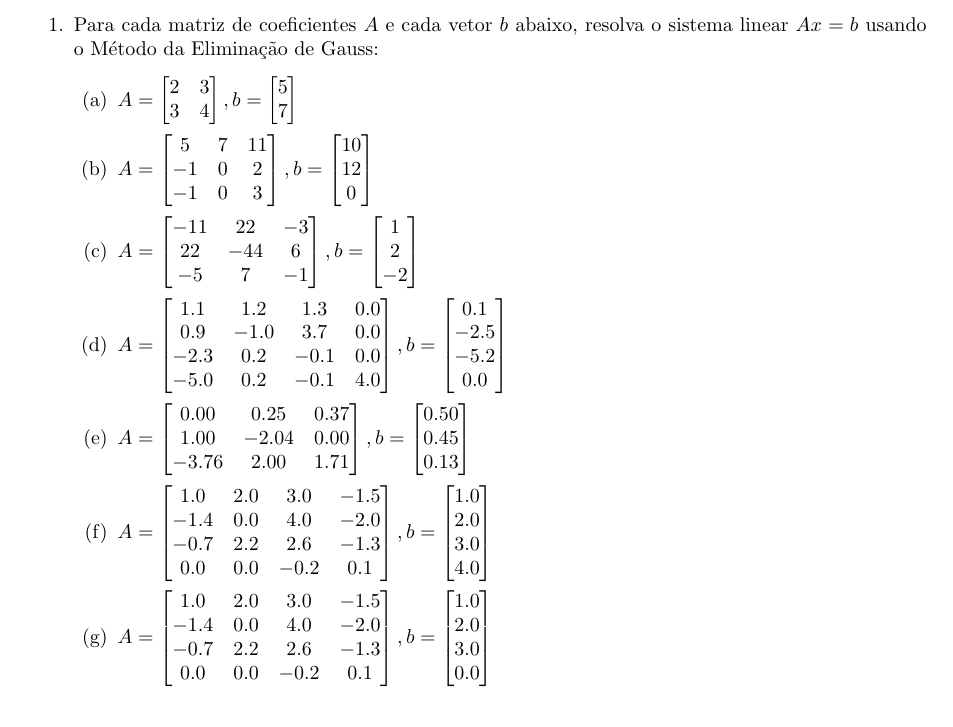
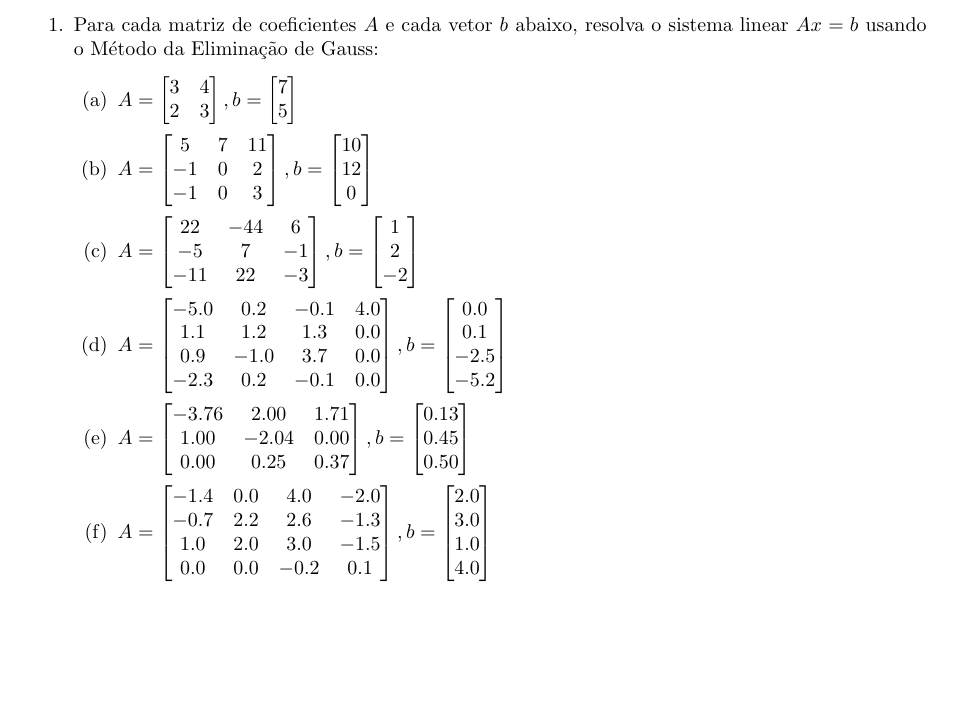
Before and after one commit to philsf/Calculo_Numerico, a LaTeX document (Listas/CN-lista-eliminacaogauss-exercicios.tex): part of the page, cut so that both start at the same text. Compiled offline with pdfLaTeX.

Commit message:
* Listas/CN-lista-eliminacaogauss-exercicios.tex: Remodelagem da lista de Eliminação de Gauss, para evitar as estratégias de pivoteamento. Closes #39.

```diff
--- a/Listas/CN-lista-eliminacaogauss-exercicios.tex
+++ b/Listas/CN-lista-eliminacaogauss-exercicios.tex
@@ -109,17 +109,17 @@ e $L_i$ é a linha do pivô da etapa $i$.
   resolva o sistema linear $Ax=b$ usando o Método da Eliminação de
   Gauss:
   \begin{enumerate}
-  \item % A=[2,3; 3,4], b=[5;7]
+  \item % A=[ 3,4; 2,3], b=[7;5], [L,U,P]=lu(A), y=L\b, x=U\y
     $A = \begin{bmatrix}
+        3 & 4\\
         2 & 3\\
-        3 & 4\\
       \end{bmatrix},
       b= \begin{bmatrix}
+        7\\
         5\\
-        7
       \end{bmatrix}$
 
-  \item % A=[5,7,11 ; -1,0,2; -1,0,3], b=[10;12;0]
+  \item % A=[5,7,11 ; -1,0,2; -1,0,3], b=[10;12;0], [L,U,P]=lu(A), y=L\b, x=U\y
     $A = \begin{bmatrix}
       5 & 7 & 11\\
       -1 & 0 & 2\\
@@ -131,11 +131,11 @@ e $L_i$ é a linha do pivô da etapa $i$.
         0\\
       \end{bmatrix}$
 
-  \item % A=[-11,22,-3 ; 22,-44,6; 5,7,-1], b=[1;2;-2]
+  \item % A=[22,-44,6; 5,7,-1; -11,22,-3], b=[2;-2;1], [L,U,P]=lu(A), y=L\b, x=U\y
     $A = \begin{bmatrix}
-      -11 & 22 & -3\\
       22 & -44 & 6\\
       -5 & 7 & -1\\
+      -11 & 22 & -3\\
       \end{bmatrix},
       b= \begin{bmatrix}
         1\\
@@ -143,59 +143,59 @@ e $L_i$ é a linha do pivô da etapa $i$.
         -2\\
       \end{bmatrix}$
 
-  \item % A = [ 1.1, 1.2, 1.3, 0.0 ; 0.9, -1.0, 3.7, 0.0 ; -2.3, 0.2, -0.1, 0.0 ; -5.0, 0.2, -0.1, 4.0], b=[0.1; -2.5; -5.2; 0.0]
+  \item % A = [-5.0,0.2,-0.1,4.0;1.1,1.2,1.3,0.0;0.9,-1.0,3.7,0.0;-2.3,0.2,-0.1,0.0], b=[0.0;0.1;-2.5;-5.2], [L,U,P]=lu(A), y=L\b, x=U\y
     $A = \begin{bmatrix}
+      -5.0 & 0.2 & -0.1 & 4.0\\
       1.1 & 1.2 & 1.3 & 0.0\\
       0.9 & -1.0 & 3.7 & 0.0\\
       -2.3 & 0.2 & -0.1 & 0.0\\
-      -5.0 & 0.2 & -0.1 & 4.0\\
       \end{bmatrix},
       b= \begin{bmatrix}
+        0.0\\
         0.1\\
         -2.5\\
         -5.2\\
-        0.0\\
       \end{bmatrix}$
 
-  \item % A = [ 0.00, 0.25, 0.37; 1.00, -2.04, 0.00; -3.76, 2.00, 1.71 ], b= [0.50; 0.45; 0.13 ]
+  \item % A = [-3.76,2.00,1.71;1.00,-2.04,0.00; 0.00,0.25,0.37], b= [0.13; 0.45; 0.50], [L,U,P]=lu(A), y=L\b, x=U\y
     $A = \begin{bmatrix}
+      -3.76 & 2.00 & 1.71\\
+      1.00 & -2.04 & 0.00\\
       0.00 & 0.25 & 0.37\\
-      1.00 & -2.04 & 0.00\\
-      -3.76 & 2.00 & 1.71\\
       \end{bmatrix},
       b= \begin{bmatrix}
+        0.13\\
+        0.45\\
         0.50\\
-        0.45\\
-        0.13\\
       \end{bmatrix}$
 
-  \item % A = [ 1.0, 2.0, 3.0, -1.5; -1.4, 0.0, 4.0, -2.0; -0.7, 2.2, 2.6, -1.3; 0.0, 0.0, -0.2, 0.1 ], b=[ 1.0; 2.0; 3.0; 4.0 ]
+  \item % A = [-1.4,0.0,4.0,-2.0;-0.7,2.2,2.6,-1.3;1.0,2.0,3.0,-1.5;0.0,0.0,-0.2,0.1], b=[2.0;3.0;1.0;4.0], [L,U,P]=lu(A), y=L\b, x=U\y
     $A = \begin{bmatrix}
-      1.0 & 2.0 & 3.0 & -1.5\\
       -1.4 & 0.0 & 4.0 & -2.0\\
       -0.7 & 2.2 & 2.6 & -1.3\\
+      1.0 & 2.0 & 3.0 & -1.5\\
       0.0 & 0.0 & -0.2 & 0.1\\
     \end{bmatrix},
     b= \begin{bmatrix}
-        1.0\\
       2.0\\
       3.0\\
+      1.0\\
       4.0\\
     \end{bmatrix}$
 
-  \item % A = [ 1.0, 2.0, 3.0, -1.5; -1.4, 0.0, 4.0, -2.0; -0.7, 2.2, 2.6, -1.3; 0.0, 0.0, -0.2, 0.1 ], b=[ 1.0; 2.0; 3.0; 0.0 ]
-    $A = \begin{bmatrix}
-      1.0 & 2.0 & 3.0 & -1.5\\
-      -1.4 & 0.0 & 4.0 & -2.0\\
-      -0.7 & 2.2 & 2.6 & -1.3\\
-      0.0 & 0.0 & -0.2 & 0.1\\
-      \end{bmatrix},
-      b= \begin{bmatrix}
-        1.0\\
-        2.0\\
-        3.0\\
-        0.0\\
-      \end{bmatrix}$
+  % \item % A = [-1.4,0.0,4.0,-2.0;-0.7,2.2,2.6,-1.3;1.0,2.0,3.0,-1.5;0.0,0.0,-0.2,0.1 ], b=[2.0;3.0;1.0;0.0], [L,U,P]=lu(A), y=L\b, x=U\y
+  %   $A = \begin{bmatrix}
+  %     -1.4 & 0.0 & 4.0 & -2.0\\
+  %     -0.7 & 2.2 & 2.6 & -1.3\\
+  %     1.0 & 2.0 & 3.0 & -1.5\\
+  %     0.0 & 0.0 & -0.2 & 0.1\\
+  %     \end{bmatrix},
+  %     b= \begin{bmatrix}
+  %       2.0\\
+  %       3.0\\
+  %       1.0\\
+  %       0.0\\
+  %     \end{bmatrix}$
 
   % \item %
   %   $A = \begin{bmatrix}
```
Also changed, not shown: Listas/CN-lista-eliminacaogauss-exercicios.pdf. Lines whose indentation alone changed are shown as unchanged.
